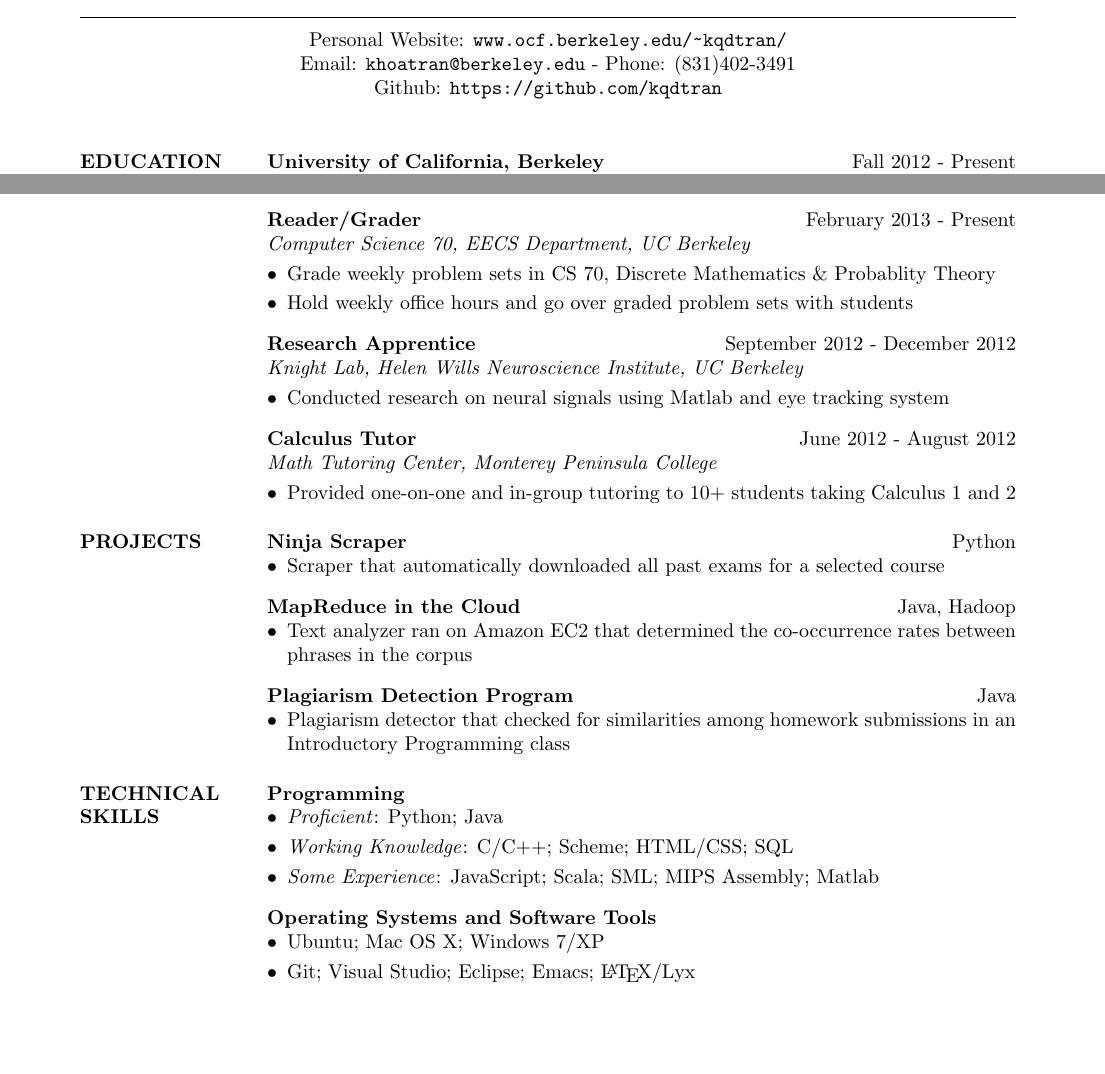
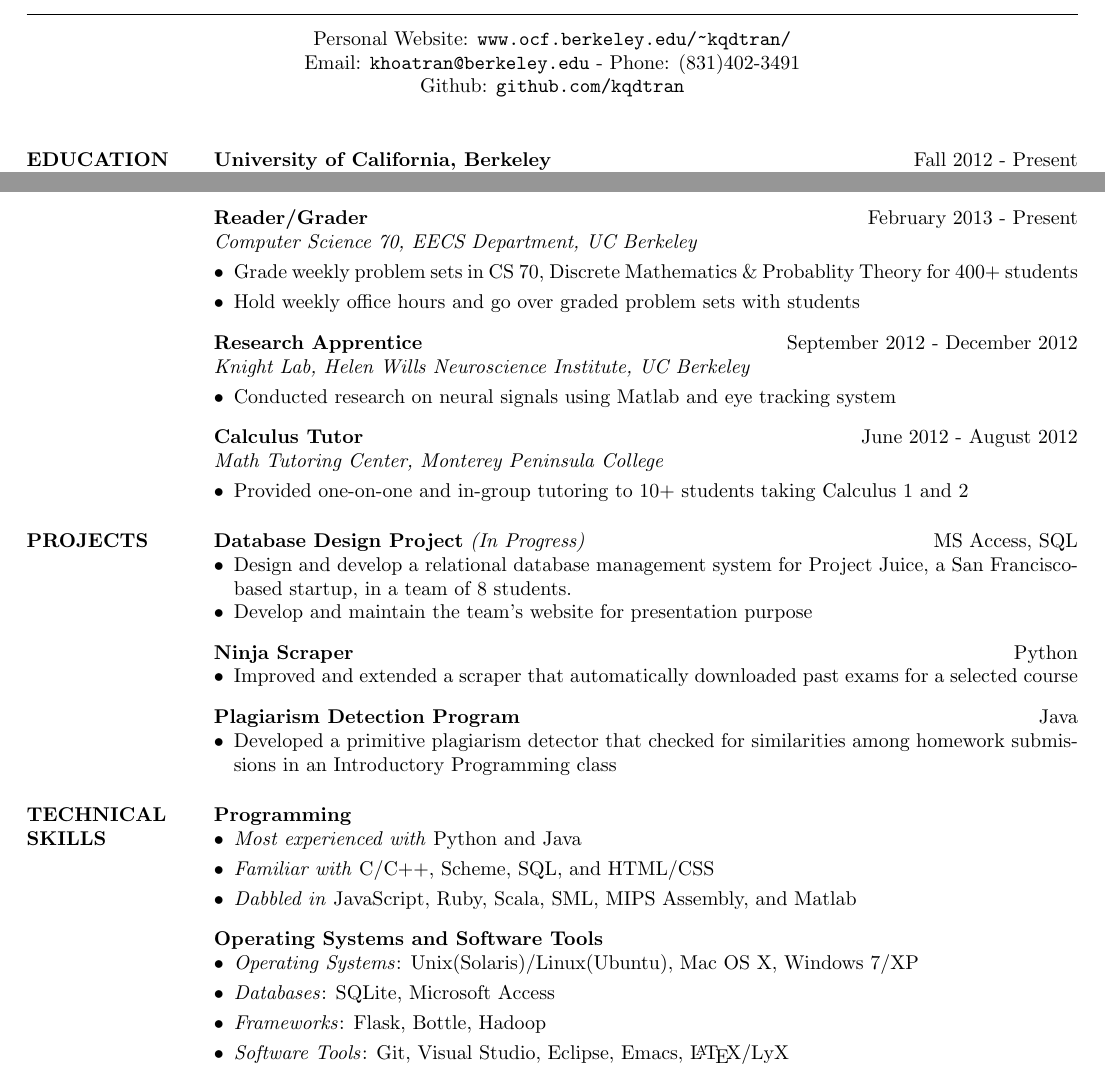
Before and after one commit to kqdtran/resume_template, a LaTeX CV (resume.tex, which reads res.cls): two parts of the page, joined at a grey line, cut so that both start at the same text, the shorter picture padded with empty space. Compiled offline with pdfLaTeX.

Commit message:
Updated resume, along with some new margin settings

```diff
--- a/res.cls
+++ b/res.cls
@@ -280,7 +280,7 @@
 \newskip\sectionskip
 \newdimen\resumewidth
 
-\resumewidth=6.5in
+\resumewidth=7.3in
 \sectionskip=3.0ex plus 1ex minus -.2ex % values stolen from LaTeX
 
 \def\newsectionwidth#1{%
--- a/resume.tex
+++ b/resume.tex
@@ -3,6 +3,8 @@
 \usepackage{enumitem}
 \usepackage{url}
 \usepackage[pdfborder={0 0 0}]{hyperref}
+\setlength{\topmargin}{-0.4in}
+\setlength{\oddsidemargin}{-0.37in}
 \setlength{\parskip}{3mm plus1mm minus1mm}
 \usepackage{setspace}
 \singlespacing
@@ -11,10 +13,10 @@
 % Center the name over the entire width of resume:
  \moveleft.5\hoffset\centerline{\large\bf Khoa Q.D. Tran}
 % Draw a horizontal line the whole width of resume:
- \moveleft\hoffset\vbox{\hrule width\resumewidth height 0.1pt}\smallskip
+ \moveleft\hoffset\vbox{\hrule width\resumewidth height 0.5pt}\smallskip
  \moveleft.5\hoffset\centerline{Personal Website: \url{www.ocf.berkeley.edu/~kqdtran/}}
- \moveleft.5\hoffset\centerline{Email: \url{khoatran@berkeley.edu} - Phone: (831)402-3491}
- \moveleft.5\hoffset\centerline{Github: \url{https://github.com/kqdtran}}
+ \moveleft.5\hoffset\centerline{Email: \href{mailto:khoatran@berkeley.edu}{\tt{khoatran@berkeley.edu}} - Phone: (831)402-3491}
+ \moveleft.5\hoffset\centerline{Github: \href{https://github.com/kqdtran}{\tt{github.com/kqdtran}}}
 
 \begin{resume}
 \section{EDUCATION}
@@ -43,7 +45,7 @@ Algorithms \textit{(In Progress)} & Intro to Digital Electronics \textit{(In Pro
 \textbf{Reader/Grader} \hfill February 2013 - Present\\
 \textit{Computer Science 70, EECS Department, UC Berkeley} \smallskip
 \begin{itemize}[leftmargin=10pt]
-\item Grade weekly problem sets in CS 70, Discrete Mathematics \& Probablity Theory
+\item Grade weekly problem sets in CS 70, Discrete Mathematics \& Probablity Theory for 400+ students
 \item Hold weekly office hours and go over graded problem sets with students
 \end{itemize}
 
@@ -60,36 +62,39 @@ Algorithms \textit{(In Progress)} & Intro to Digital Electronics \textit{(In Pro
 \end{itemize}
 
 \section{PROJECTS}
+\textbf{Database Design Project} \textit{(In Progress)} \hfill MS Access, SQL
+\begin{itemize}[leftmargin=10pt]
+\itemsep -2pt %reduce space between items
+\item Design and develop a relational database management system for \href{http://www.projectjuice.com/}{Project Juice}, a San Francisco-based startup, in a team of 8 students.
+\item Develop and maintain the \href{http://www.ocf.berkeley.edu/~kqdtran/ieor115/proposal}{team's website} for presentation purpose
+\end{itemize}
+
 \textbf{Ninja Scraper} \hfill Python
 \begin{itemize}[leftmargin=10pt]
 \itemsep -2pt %reduce space between items
-\item Scraper that automatically downloaded all past exams for a selected course
-\end{itemize}
-
-\textbf{MapReduce in the Cloud} \hfill Java, Hadoop
-\begin{itemize}[leftmargin=10pt]
-\itemsep -2pt %reduce space between items
-\item Text analyzer ran on Amazon EC2 that determined the co-occurrence rates between phrases in the corpus
+\item Improved and extended a scraper that automatically downloaded past exams for a selected course
 \end{itemize}
 
 \textbf{Plagiarism Detection Program} \hfill Java
 \begin{itemize}[leftmargin=10pt]
 \itemsep -2pt %reduce space between items
-\item Plagiarism detector that checked for similarities among homework submissions in an Introductory Programming class
+\item Developed a primitive plagiarism detector that checked for similarities among homework submissions in an Introductory Programming class
 \end{itemize}
 
 \section{TECHNICAL SKILLS}
 \textbf{Programming}
 \begin{itemize}[leftmargin=10pt]
-\item \textit{Proficient}: Python; Java
-\item \textit{Working Knowledge}: C/C++; Scheme; HTML/CSS; SQL
-\item \textit{Some Experience}: JavaScript; Scala; SML; MIPS Assembly; Matlab
+\item \textit{Most experienced with} Python and Java
+\item \textit{Familiar with} C/C++, Scheme, SQL, and HTML/CSS
+\item \textit{Dabbled in} JavaScript, Ruby, Scala, SML, MIPS Assembly, and Matlab
 \end{itemize}
 
 \textbf{Operating Systems and Software Tools}
 \begin{itemize}[leftmargin=10pt]
-\item Ubuntu; Mac OS X; Windows 7/XP
-\item Git; Visual Studio; Eclipse; Emacs; \LaTeX{}/Lyx
+\item \textit{Operating Systems}: Unix(Solaris)/Linux(Ubuntu), Mac OS X, Windows 7/XP
+\item \textit{Databases}: SQLite, Microsoft Access
+\item \textit{Frameworks}: Flask, Bottle, Hadoop
+\item \textit{Software Tools}: Git, Visual Studio, Eclipse, Emacs, \LaTeX{}/LyX
 \end{itemize}
 
 \end{resume}
```
Also changed, not shown: resume.pdf.
